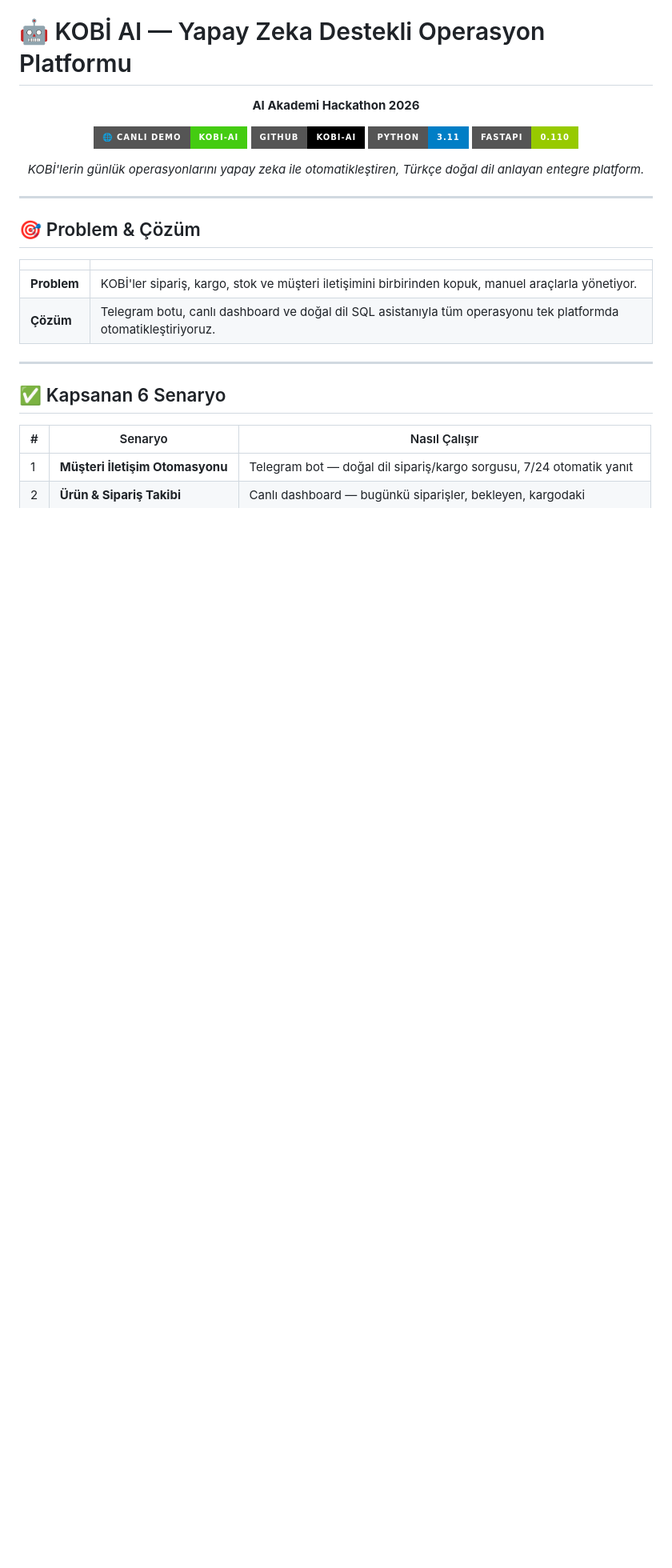
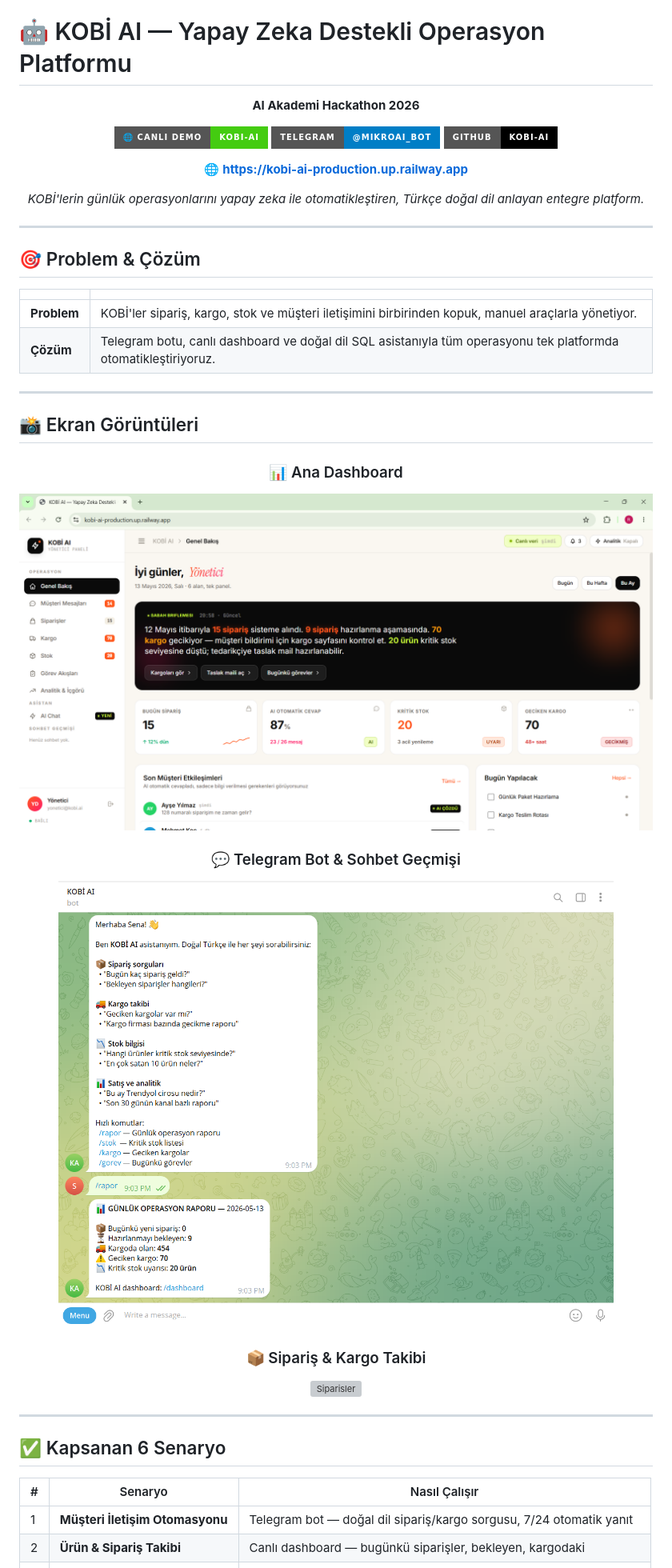
Before and after one commit to rabiasenauysal/kobi-ai, a Markdown page: README.md, the part around one of its changes. Shown at 80% size. Rendered like a GitHub page; badges without logos; blank space fills up the shorter version; grey boxes are pictures that could not be loaded.

```diff
--- a/README.md
+++ b/README.md
@@ -5,9 +5,10 @@
 **AI Akademi Hackathon 2026**
 
 [![Live Demo](https://img.shields.io/badge/🌐_Canlı_Demo-kobi--ai-brightgreen?style=for-the-badge)](https://kobi-ai-production.up.railway.app)
+[![Telegram Bot](https://img.shields.io/badge/Telegram-@mikroai__bot-blue?style=for-the-badge&logo=telegram)](https://t.me/mikroai_bot)
 [![GitHub](https://img.shields.io/badge/GitHub-kobi--ai-black?style=for-the-badge&logo=github)](https://github.com/rabiasenauysal/kobi-ai)
-[![Python](https://img.shields.io/badge/Python-3.11-blue?style=for-the-badge&logo=python)](https://python.org)
-[![FastAPI](https://img.shields.io/badge/FastAPI-0.110-green?style=for-the-badge&logo=fastapi)](https://fastapi.tiangolo.com)
+
+🌐 **[https://kobi-ai-production.up.railway.app](https://kobi-ai-production.up.railway.app)**
 
 *KOBİ'lerin günlük operasyonlarını yapay zeka ile otomatikleştiren, Türkçe doğal dil anlayan entegre platform.*
 
@@ -21,3 +22,19 @@
 |---|---|
 | **Problem** | KOBİ'ler sipariş, kargo, stok ve müşteri iletişimini birbirinden kopuk, manuel araçlarla yönetiyor. |
 | **Çözüm** | Telegram botu, canlı dashboard ve doğal dil SQL asistanıyla tüm operasyonu tek platformda otomatikleştiriyoruz. |
+
+---
+
+## 📸 Ekran Görüntüleri
+
+<div align="center">
+
+### 📊 Ana Dashboard
+![Dashboard](docs/screenshots/dashboard.png)
+
+### 💬 Telegram Bot & Sohbet Geçmişi
+![Telegram](docs/screenshots/telegram.png)
+
+### 📦 Sipariş & Kargo Takibi
+![Siparisler](docs/screenshots/siparisler.png)
+
```
Also changed, not shown: other parts of README.md (+15 -35 lines).
